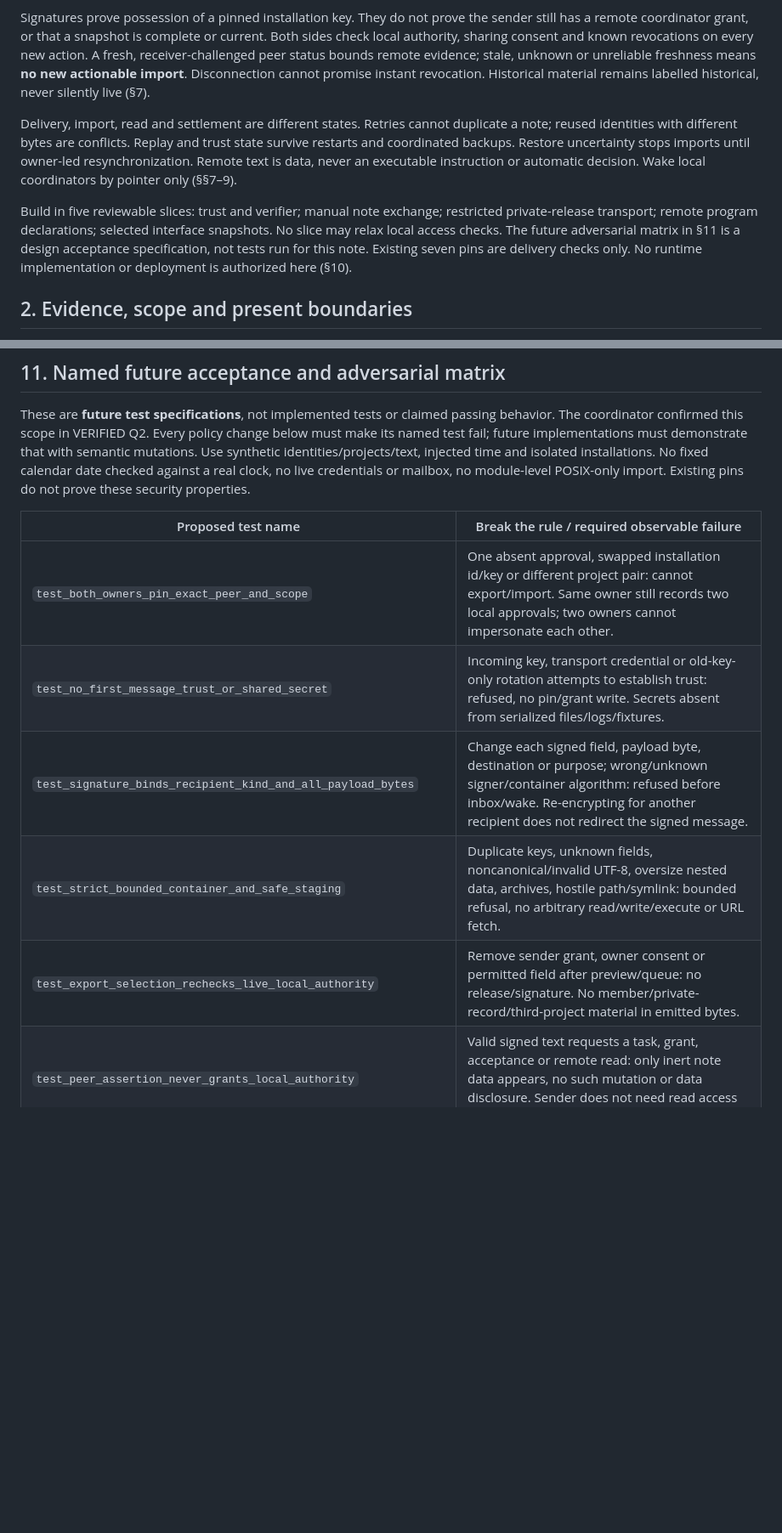
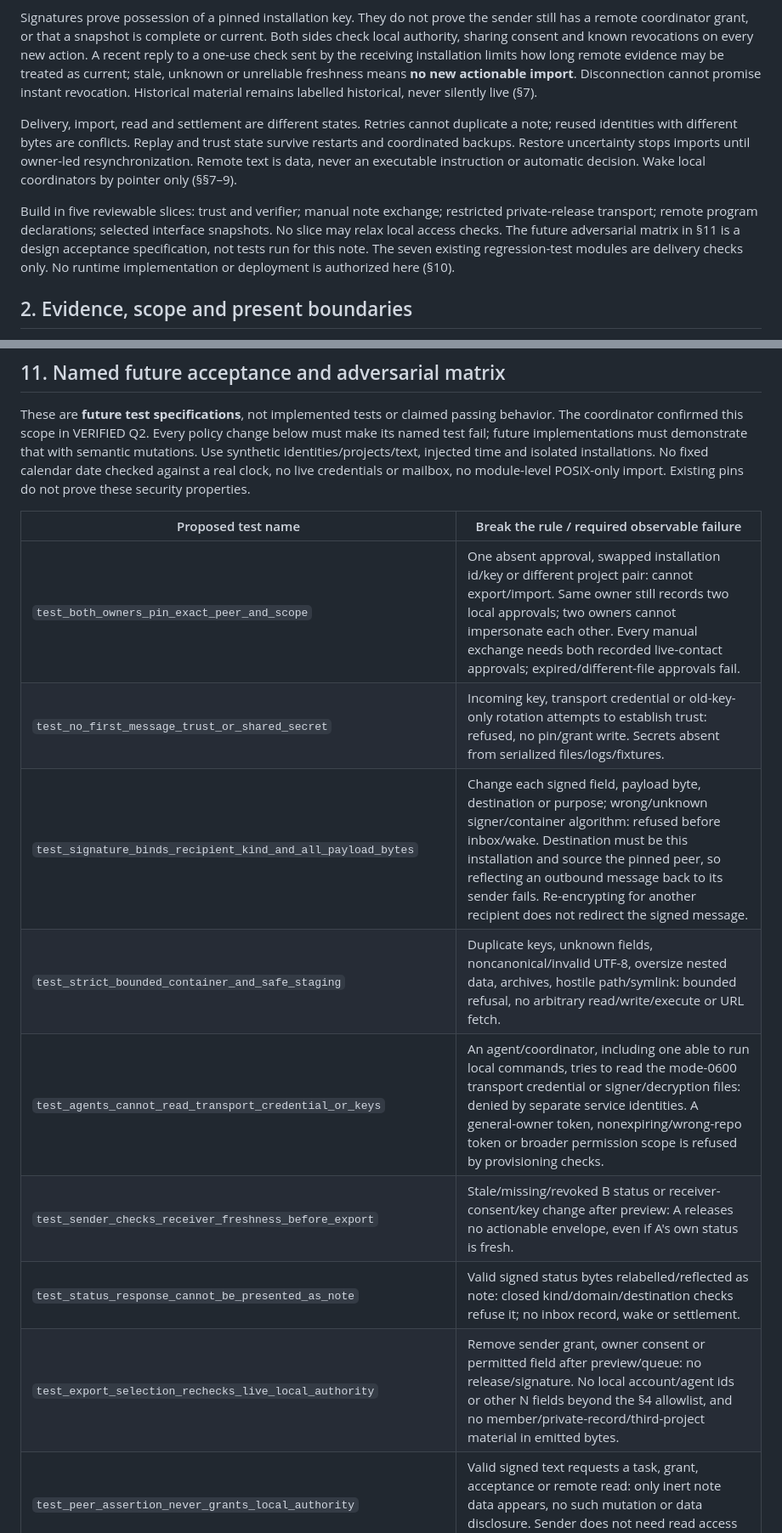
Before and after one commit to jamesjennens/orchestra, a Markdown page: docs/design/CROSS_INSTALLATION_DESIGN.md, 2 parts joined by grey strips. Shown at 85% size. Drawn GitHub-style; blank space fills up the shorter version.

```diff
--- a/docs/design/CROSS_INSTALLATION_DESIGN.md
+++ b/docs/design/CROSS_INSTALLATION_DESIGN.md
@@ -44,7 +48,8 @@ small, intentionally shared payload; signing is not permission to disclose it (
 Signatures prove possession of a pinned installation key. They do not prove the sender
 still has a remote coordinator grant, or that a snapshot is complete or current. Both
 sides check local authority, sharing consent and known revocations on every new action.
-A fresh, receiver-challenged peer status bounds remote evidence; stale, unknown or
+A recent reply to a one-use check sent by the receiving installation limits how long
+remote evidence may be treated as current; stale, unknown or
 unreliable freshness means **no new actionable import**. Disconnection cannot promise
 instant revocation. Historical material remains labelled historical, never silently live (§7).
 
@@ -57,8 +62,7 @@ decision. Wake local coordinators by pointer only (§§7–9).
 Build in five reviewable slices: trust and verifier; manual note exchange; restricted
 private-release transport; remote program declarations; selected interface snapshots.
 No slice may relax local access checks. The future adversarial matrix in §11 is a design
-acceptance specification, not tests run for this note. Existing seven pins are delivery
-checks only. No runtime implementation or deployment is authorized here (§10).
+acceptance specification, not tests run for this note. The seven existing regression-test modules are delivery checks only. No runtime implementation or deployment is authorized here (§10).
 
 ## 2. Evidence, scope and present boundaries
 
@@ -433,11 +478,14 @@ POSIX-only import. Existing pins do not prove these security properties.
 
 | Proposed test name | Break the rule / required observable failure |
 | --- | --- |
-| `test_both_owners_pin_exact_peer_and_scope` | One absent approval, swapped installation id/key or different project pair: cannot export/import. Same owner still records two local approvals; two owners cannot impersonate each other. |
+| `test_both_owners_pin_exact_peer_and_scope` | One absent approval, swapped installation id/key or different project pair: cannot export/import. Same owner still records two local approvals; two owners cannot impersonate each other. Every manual exchange needs both recorded live-contact approvals; expired/different-file approvals fail. |
 | `test_no_first_message_trust_or_shared_secret` | Incoming key, transport credential or old-key-only rotation attempts to establish trust: refused, no pin/grant write. Secrets absent from serialized files/logs/fixtures. |
-| `test_signature_binds_recipient_kind_and_all_payload_bytes` | Change each signed field, payload byte, destination or purpose; wrong/unknown signer/container algorithm: refused before inbox/wake. Re-encrypting for another recipient does not redirect the signed message. |
+| `test_signature_binds_recipient_kind_and_all_payload_bytes` | Change each signed field, payload byte, destination or purpose; wrong/unknown signer/container algorithm: refused before inbox/wake. Destination must be this installation and source the pinned peer, so reflecting an outbound message back to its sender fails. Re-encrypting for another recipient does not redirect the signed message. |
 | `test_strict_bounded_container_and_safe_staging` | Duplicate keys, unknown fields, noncanonical/invalid UTF-8, oversize nested data, archives, hostile path/symlink: bounded refusal, no arbitrary read/write/execute or URL fetch. |
-| `test_export_selection_rechecks_live_local_authority` | Remove sender grant, owner consent or permitted field after preview/queue: no release/signature. No member/private-record/third-project material in emitted bytes. |
+| `test_agents_cannot_read_transport_credential_or_keys` | An agent/coordinator, including one able to run local commands, tries to read the mode-0600 transport credential or signer/decryption files: denied by separate service identities. A general-owner token, nonexpiring/wrong-repo token or broader permission scope is refused by provisioning checks. |
+| `test_sender_checks_receiver_freshness_before_export` | Stale/missing/revoked B status or receiver-consent/key change after preview: A releases no actionable envelope, even if A's own status is fresh. |
+| `test_status_response_cannot_be_presented_as_note` | Valid signed status bytes relabelled/reflected as note: closed kind/domain/destination checks refuse it; no inbox record, wake or settlement. |
+| `test_export_selection_rechecks_live_local_authority` | Remove sender grant, owner consent or permitted field after preview/queue: no release/signature. No local account/agent ids or other N fields beyond the §4 allowlist, and no member/private-record/third-project material in emitted bytes. |
 | `test_peer_assertion_never_grants_local_authority` | Valid signed text requests a task, grant, acceptance or remote read: only inert note data appears, no such mutation or data disclosure. Sender does not need read access in B. |
 | `test_import_isolation_matches_missing_project` | A third-project user, stale-grant agent or excluded host key reads each route/count/thread/wake: indistinguishable unauthorized/missing answer and no payload; authorized two-project coordinators can read. Extend L isolation harness. |
 | `test_exact_retry_once_conflicting_id_or_sequence_refused` | Duplicate upload/restart/lost receipt creates one import/wake; same id/sequence with changed bytes conflicts. Reordering is held until explicit gap resolution, never silently advanced. |
```
Also changed, not shown: other parts of docs/design/CROSS_INSTALLATION_DESIGN.md (+77 -32 lines).
